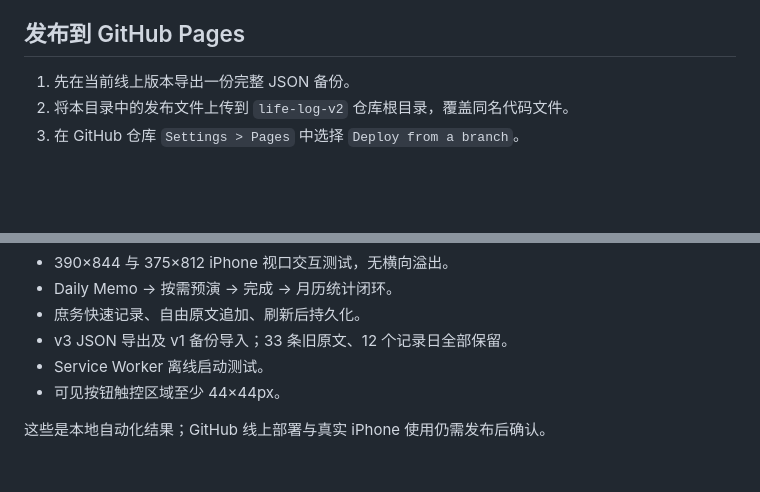
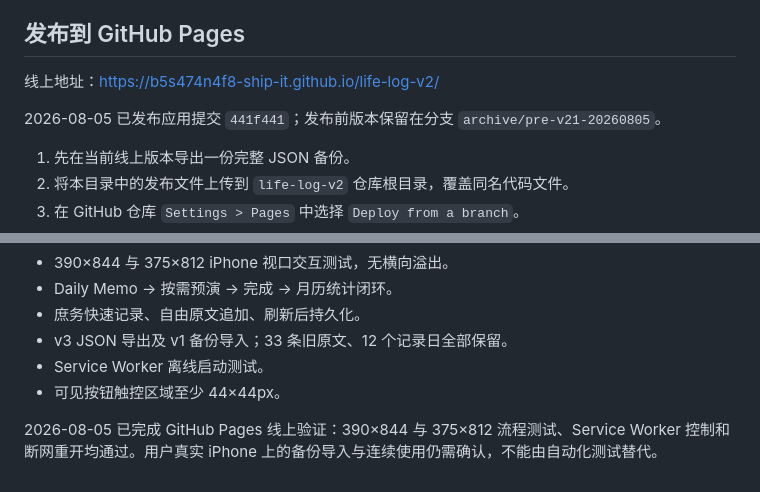
Before and after one commit to b5s474n4f8-ship-it/life-log-v2, a Markdown page: README.md, 2 parts joined by grey strips. GitHub-like rendering; blank space fills up the shorter version.

Commit message:
Document Life Log deployment

```diff
--- a/README.md
+++ b/README.md
@@ -33,6 +33,10 @@ Daily Memo：今天要记得什么
 
 ## 发布到 GitHub Pages
 
+线上地址：<https://b5s474n4f8-ship-it.github.io/life-log-v2/>
+
+2026-08-05 已发布应用提交 `441f441`；发布前版本保留在分支 `archive/pre-v21-20260805`。
+
 1. 先在当前线上版本导出一份完整 JSON 备份。
 2. 将本目录中的发布文件上传到 `life-log-v2` 仓库根目录，覆盖同名代码文件。
 3. 在 GitHub 仓库 `Settings > Pages` 中选择 `Deploy from a branch`。
@@ -59,4 +63,4 @@ Daily Memo：今天要记得什么
 - Service Worker 离线启动测试。
 - 可见按钮触控区域至少 44×44px。
 
-这些是本地自动化结果；GitHub 线上部署与真实 iPhone 使用仍需发布后确认。
+2026-08-05 已完成 GitHub Pages 线上验证：390×844 与 375×812 流程测试、Service Worker 控制和断网重开均通过。用户真实 iPhone 上的备份导入与连续使用仍需确认，不能由自动化测试替代。
```
Also changed, not shown: other parts of README.md (+1 -1 lines).
